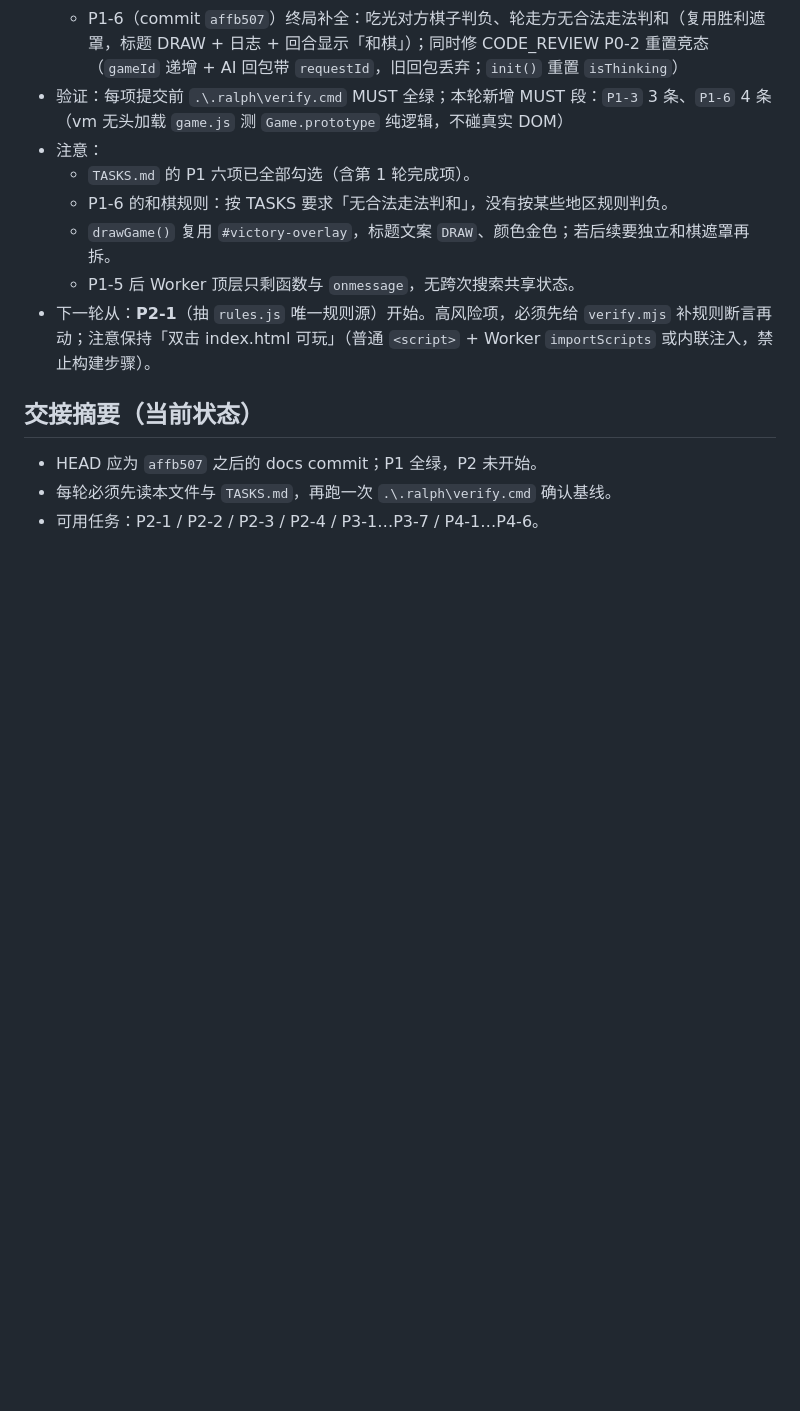
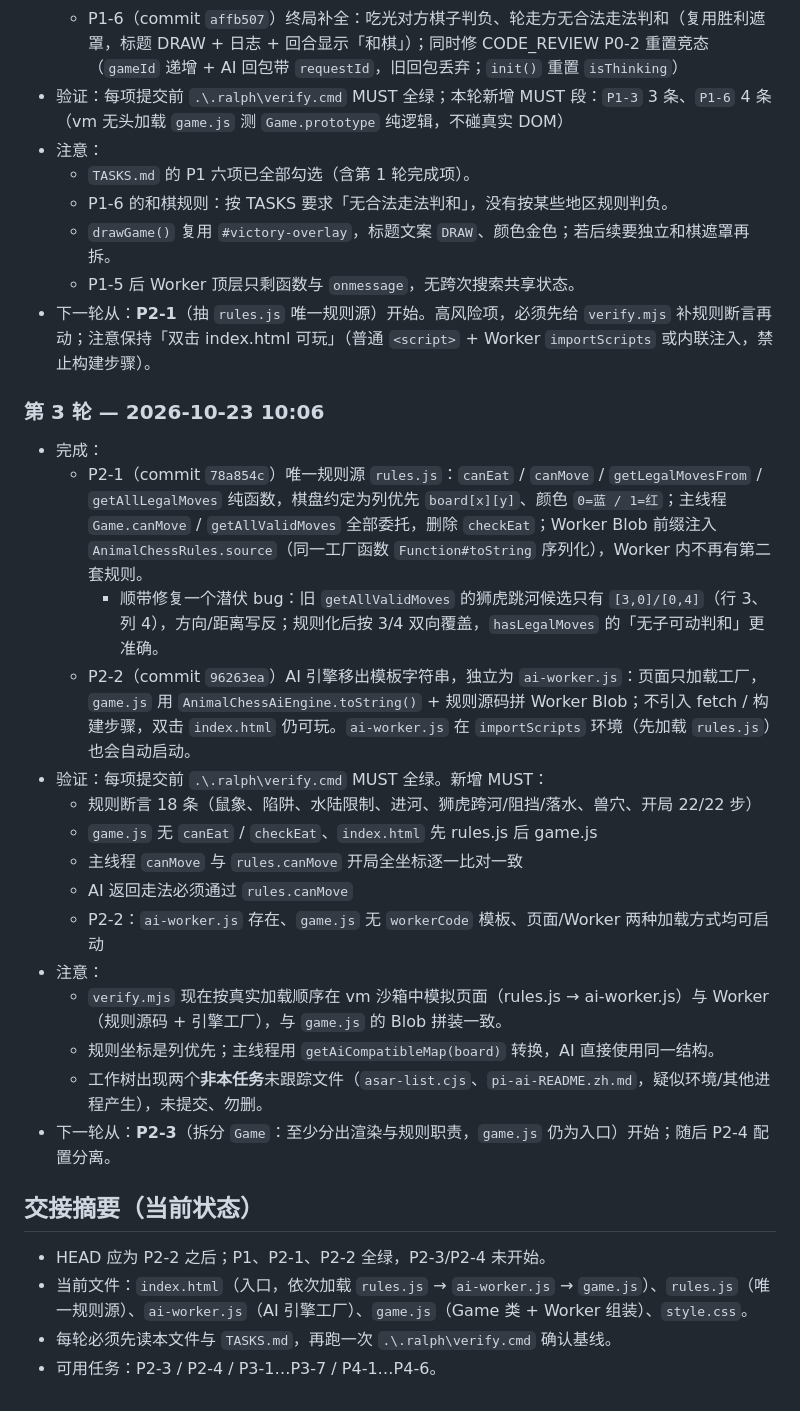
Before and after one commit to madbarasa/AnimalChess, a Markdown page: .ralph/PROGRESS.md, the part around the change. Rendered like a GitHub page; blank space fills up the shorter version.

Commit message:
docs(ralph): 记录第 3 轮进度，P2-1/P2-2 完成

```diff
--- a/.ralph/PROGRESS.md
+++ b/.ralph/PROGRESS.md
@@ -44,8 +44,26 @@
   - P1-5 后 Worker 顶层只剩函数与 `onmessage`，无跨次搜索共享状态。
 - 下一轮从：**P2-1**（抽 `rules.js` 唯一规则源）开始。高风险项，必须先给 `verify.mjs` 补规则断言再动；注意保持「双击 index.html 可玩」（普通 `<script>` + Worker `importScripts` 或内联注入，禁止构建步骤）。
 
+### 第 3 轮 — 2026-10-23 10:06
+- 完成：
+  - P2-1（commit `78a854c`）唯一规则源 `rules.js`：`canEat` / `canMove` / `getLegalMovesFrom` / `getAllLegalMoves` 纯函数，棋盘约定为列优先 `board[x][y]`、颜色 `0=蓝 / 1=红`；主线程 `Game.canMove` / `getAllValidMoves` 全部委托，删除 `checkEat`；Worker Blob 前缀注入 `AnimalChessRules.source`（同一工厂函数 `Function#toString` 序列化），Worker 内不再有第二套规则。
+    - 顺带修复一个潜伏 bug：旧 `getAllValidMoves` 的狮虎跳河候选只有 `[3,0]/[0,4]`（行 3、列 4），方向/距离写反；规则化后按 3/4 双向覆盖，`hasLegalMoves` 的「无子可动判和」更准确。
+  - P2-2（commit `96263ea`）AI 引擎移出模板字符串，独立为 `ai-worker.js`：页面只加载工厂，`game.js` 用 `AnimalChessAiEngine.toString()` + 规则源码拼 Worker Blob；不引入 fetch / 构建步骤，双击 `index.html` 仍可玩。`ai-worker.js` 在 `importScripts` 环境（先加载 `rules.js`）也会自动启动。
+- 验证：每项提交前 `.\.ralph\verify.cmd` MUST 全绿。新增 MUST：
+  - 规则断言 18 条（鼠象、陷阱、水陆限制、进河、狮虎跨河/阻挡/落水、兽穴、开局 22/22 步）
+  - `game.js` 无 `canEat` / `checkEat`、`index.html` 先 rules.js 后 game.js
+  - 主线程 `canMove` 与 `rules.canMove` 开局全坐标逐一比对一致
+  - AI 返回走法必须通过 `rules.canMove`
+  - P2-2：`ai-worker.js` 存在、`game.js` 无 `workerCode` 模板、页面/Worker 两种加载方式均可启动
+- 注意：
+  - `verify.mjs` 现在按真实加载顺序在 vm 沙箱中模拟页面（rules.js → ai-worker.js）与 Worker（规则源码 + 引擎工厂），与 `game.js` 的 Blob 拼装一致。
+  - 规则坐标是列优先；主线程用 `getAiCompatibleMap(board)` 转换，AI 直接使用同一结构。
+  - 工作树出现两个**非本任务**未跟踪文件（`asar-list.cjs`、`pi-ai-README.zh.md`，疑似环境/其他进程产生），未提交、勿删。
+- 下一轮从：**P2-3**（拆分 `Game`：至少分出渲染与规则职责，`game.js` 仍为入口）开始；随后 P2-4 配置分离。
+
 ## 交接摘要（当前状态）
 
-- HEAD 应为 `affb507` 之后的 docs commit；P1 全绿，P2 未开始。
+- HEAD 应为 P2-2 之后；P1、P2-1、P2-2 全绿，P2-3/P2-4 未开始。
+- 当前文件：`index.html`（入口，依次加载 `rules.js` → `ai-worker.js` → `game.js`）、`rules.js`（唯一规则源）、`ai-worker.js`（AI 引擎工厂）、`game.js`（Game 类 + Worker 组装）、`style.css`。
 - 每轮必须先读本文件与 `TASKS.md`，再跑一次 `.\.ralph\verify.cmd` 确认基线。
-- 可用任务：P2-1 / P2-2 / P2-3 / P2-4 / P3-1…P3-7 / P4-1…P4-6。
+- 可用任务：P2-3 / P2-4 / P3-1…P3-7 / P4-1…P4-6。
```
Also changed, not shown: .ralph/TASKS.md (+2 -2 lines).
